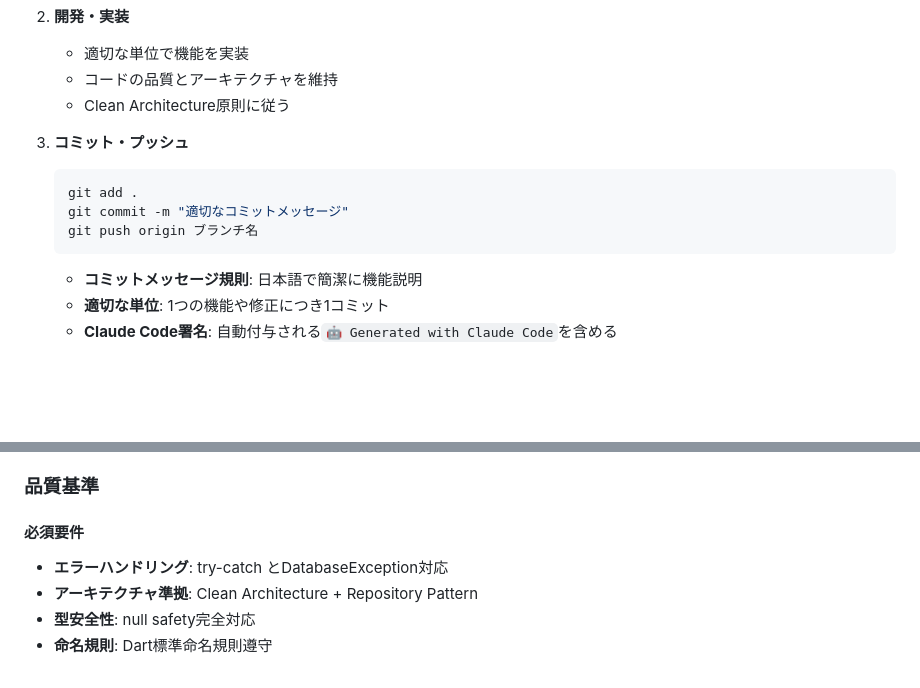
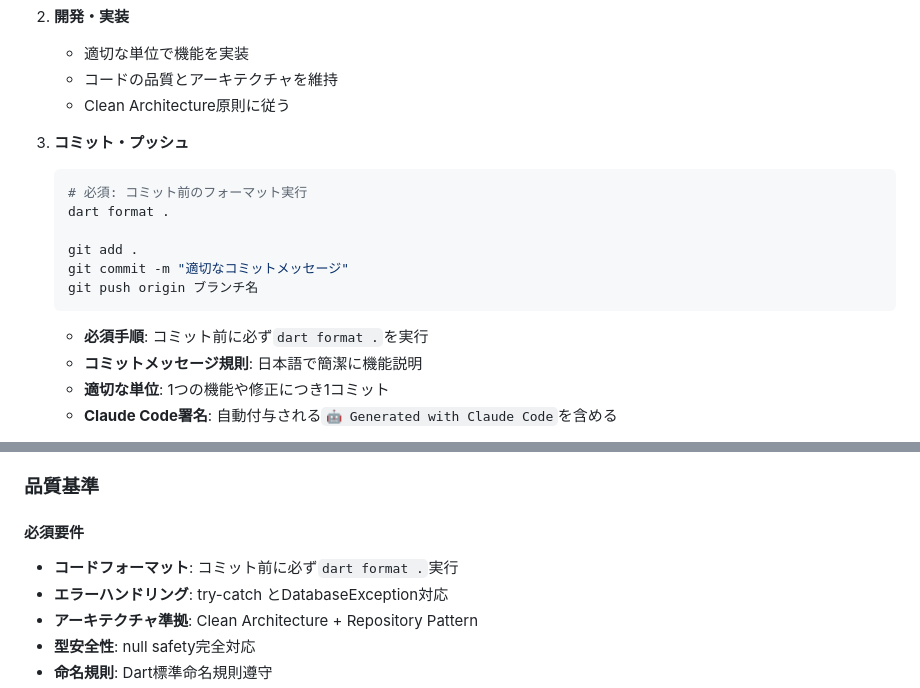
Before and after one commit to t0m0m0/chinese_food_app, a Markdown page: CLAUDE.md, 2 parts joined by grey strips. Rendered like a GitHub page; blank space fills up the shorter version.

Commit message:
開発ワークフローにコードフォーマット必須手順を追加
- コミット前の`dart format .`実行を必須化
- 品質基準にコードフォーマット要件を追加
- CI/CDフォーマットエラーの予防体制確立

今後の開発で一貫したコード品質を保証。

🤖 Generated with [Claude Code](https://claude.ai/code)

Co-Authored-By: Claude <noreply@anthropic.com>

````diff
--- a/CLAUDE.md
+++ b/CLAUDE.md
@@ -181,10 +181,14 @@ flutter build windows/macos/linux  # Desktop
 
 3. **コミット・プッシュ**
    ```bash
+   # 必須: コミット前のフォーマット実行
+   dart format .
+
    git add .
    git commit -m "適切なコミットメッセージ"
    git push origin ブランチ名
    ```
+   - **必須手順**: コミット前に必ず`dart format .`を実行
    - **コミットメッセージ規則**: 日本語で簡潔に機能説明
    - **適切な単位**: 1つの機能や修正につき1コミット
    - **Claude Code署名**: 自動付与される`🤖 Generated with Claude Code`を含める
@@ -219,6 +223,7 @@ flutter build windows/macos/linux  # Desktop
 ### 品質基準
 
 #### 必須要件
+- **コードフォーマット**: コミット前に必ず`dart format .`実行
 - **エラーハンドリング**: try-catch とDatabaseException対応
 - **アーキテクチャ準拠**: Clean Architecture + Repository Pattern
 - **型安全性**: null safety完全対応
````
